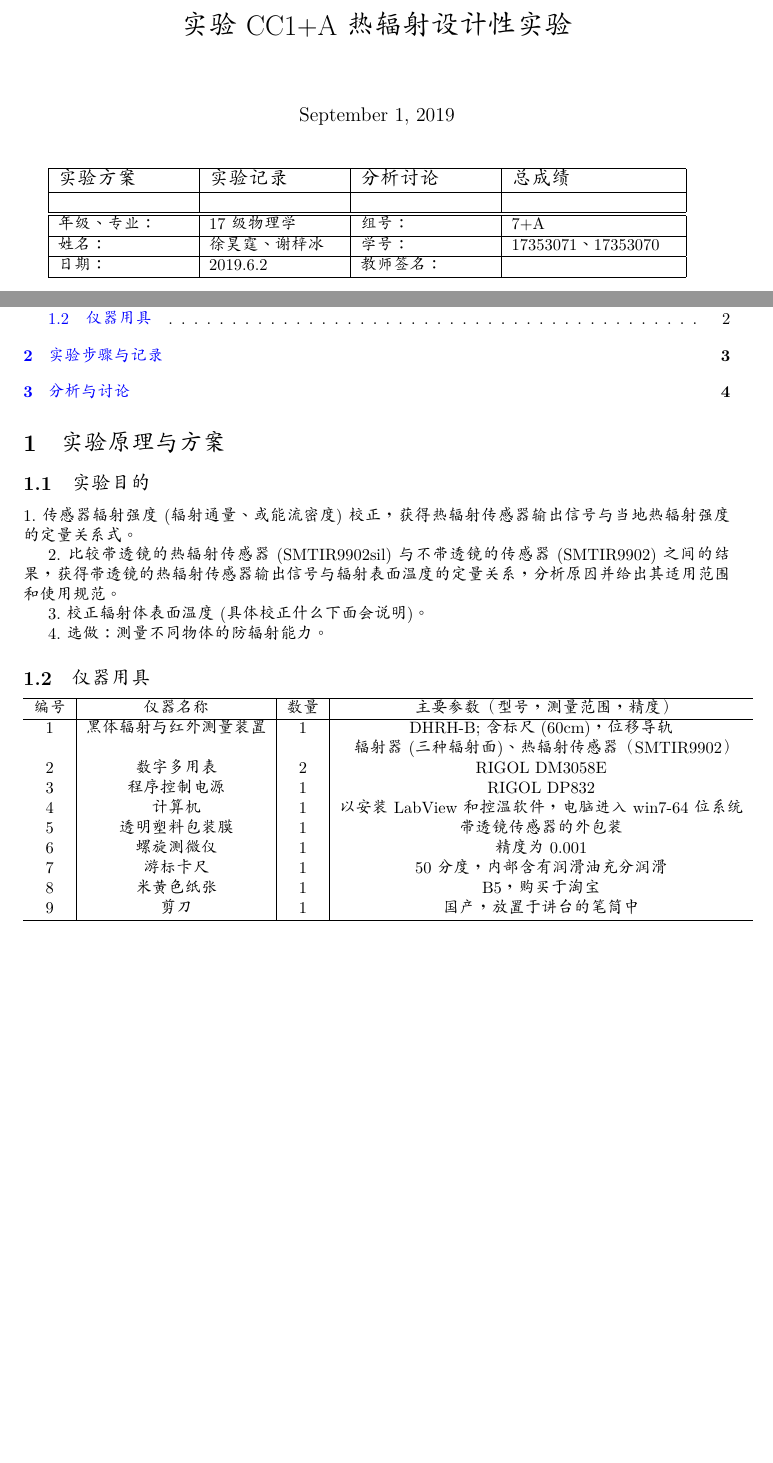
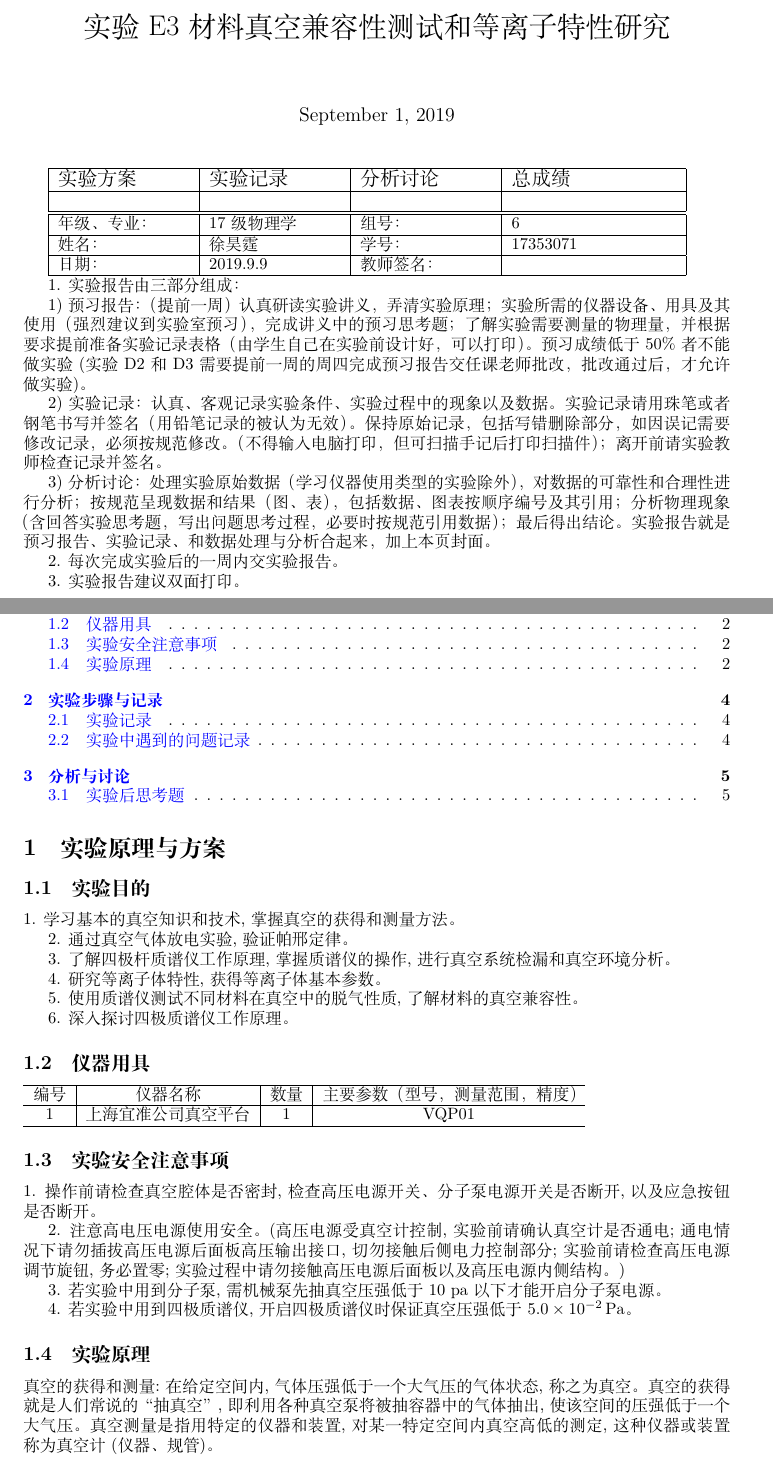
Before and after one commit to SimonWangOne/MPL, a LaTeX document (E3/report.tex, which reads E3/macros.tex): two parts of pages 1 and 2 of 4 before the commit and two parts of pages 1 and 2 of 5 after it, joined at a grey line, cut at the place of the change, the shorter picture padded with empty space. Compiled offline with XeLaTeX.

Commit message:
initial version of report E3

```diff
--- a/E3/macros.tex
+++ b/E3/macros.tex
@@ -1,5 +1,5 @@
 \usepackage{xeCJK}
-\setCJKmainfont{AR PL UKai CN}
+%\setCJKmainfont{AR PL UKai CN}
 \usepackage{geometry}
 \usepackage{caption}
 \usepackage{graphicx, subfig}
--- a/E3/report.tex
+++ b/E3/report.tex
@@ -1,4 +1,4 @@
-\documentclass[utf8]{article}
+\documentclass{article}
 \input{macros.tex}
 
 %\cpic{<尺寸>}{<文件名>}}用于生成居中的图片。
@@ -16,7 +16,7 @@
 \caption{#3\label{#2}}
 \end{figure}
 }
-\title{实验CC1+A 热辐射设计性实验}
+\title{实验E3 材料真空兼容性测试和等离子特性研究}
 \begin{document}
 \maketitle
 	\begin{tabular}{|p{8em}|p{8em}|p{8em}|p{10em}|}
@@ -26,45 +26,63 @@
 		        &          &          &  \\
 	    \hline
 	\hline
-	年级、专业： &17级物理学 &组号：& 7+A \\
+	年级、专业： &17级物理学 &组号：& 6 \\
 	\hline
-	姓名：& 徐昊霆、谢梓冰 &学号：&17353071、17353070  \\
+	姓名：& 徐昊霆 &学号：&17353071  \\
 	\hline
-	日期：& 2019.6.2 &教师签名： &  \\
+	日期：& 2019.9.9 &教师签名： &  \\
     \hline
         \end{tabular}
 
+        1. 实验报告由三部分组成：
+
+        1) 预习报告：（提前一周）认真研读实验讲义，弄清实验原理；实验所需的仪器设备、用具及其使用（强烈建议到实验室预习），完成讲义中的预习思考题；了解实验需要测量的物理量，并根据要求提前准备实验记录表格（由学生自己在实验前设计好，可以打印）。预习成绩低于50\%者不能做实验(实验D2和D3需要提前一周的周四完成预习报告交任课老师批改，批改通过后，才允许做实验)。
+
+        2) 实验记录：认真、客观记录实验条件、实验过程中的现象以及数据。实验记录请用珠笔或者钢笔书写并签名（用铅笔记录的被认为无效）。保持原始记录，包括写错删除部分，如因误记需要修改记录，必须按规范修改。（不得输入电脑打印，但可扫描手记后打印扫描件）；离开前请实验教师检查记录并签名。
+
+    3) 分析讨论：处理实验原始数据（学习仪器使用类型的实验除外），对数据的可靠性和合理性进行分析；按规范呈现数据和结果（图、表），包括数据、图表按顺序编号及其引用；分析物理现象（含回答实验思考题，写出问题思考过程，必要时按规范引用数据）；最后得出结论。
+    实验报告就是预习报告、实验记录、和数据处理与分析合起来，加上本页封面。
+
+    2. 每次完成实验后的一周内交实验报告。
+
+    3. 实验报告建议双面打印。
 \newpage
 \tableofcontents
 \section{实验原理与方案}
 
 \subsection{实验目的}
 \par
-1.传感器辐射强度(辐射通量、或能流密度)校正，\textbf{获得热辐射传感器输出信号与当地热辐射强度的定量关系式。}
+1. 学习基本的真空知识和技术,掌握真空的获得和测量方法。
 \par
-2.比较带透镜的热辐射传感器(SMTIR9902sil)与不带透镜的传感器(SMTIR9902)之间的结果，\textbf{获得带透镜的热辐射传感器输出信号与辐射表面温度的定量关系}，分析原因并给出其适用范围和使用规范。
-\par
-3.校正辐射体表面温度(具体校正什么下面会说明)。
-\par
-4.选做：测量不同物体的防辐射能力。
+2. 通过真空气体放电实验,验证帕邢定律。
+
+3. 了解四极杆质谱仪工作原理,掌握质谱仪的操作,进行真空系统检漏和真空环境分
+析。
+
+4. 研究等离子体特性,获得等离子体基本参数。
+
+5. 使用质谱仪测试不同材料在真空中的脱气性质,了解材料的真空兼容性。
+
+6. 深入探讨四极质谱仪工作原理。
 \subsection{仪器用具}
-		\begin{tabular}{c|c|c|c}
-			\hline
-			编号 & 仪器名称 &数量& 主要参数（型号，测量范围，精度） \\
-			\hline
-			1 &  黑体辐射与红外测量装置 &1 &DHRH-B;含标尺(60cm)，位移导轨\\
-			& & & 辐射器(三种辐射面)、热辐射传感器（SMTIR9902）\\
-			2 & 数字多用表&2 & RIGOL DM3058E \\
-			3 & 程序控制电源 & 1 &RIGOL DP832 \\
-			4 & 计算机& 1 & 以安装LabView和控温软件，电脑进入win7-64位系统 \\
-			5&透明塑料包装膜 &1& 带透镜传感器的外包装 \\
-			6&螺旋测微仪&1& 精度为0.001\\
-			7&游标卡尺&1& 50分度，内部含有润滑油充分润滑\\
-			8&米黄色纸张&1& B5，购买于淘宝\\
-			9&剪刀&1& 国产，放置于讲台的笔筒中\\
-			\hline
+\begin{tabular}{c|c|c|c}
+	\hline
+        编号 & 仪器名称 &数量& 主要参数（型号，测量范围，精度） \\
+	\hline
+	1 &  上海宜准公司  真空平台 &1 & VQP01\\
+	\hline
 
 \end{tabular}
+\subsection{实验安全注意事项}
 
+1. 操作前请检查真空腔体是否密封,检查高压电源开关、分子泵电源开关是否断开,以及应急按钮是否断开。
 
+2. 注意高电压电源使用安全。(高压电源受真空计控制,实验前请确认真空计是否通电;通电情况下请勿插拔高压电源后面板高压输出接口,切勿接触后侧电力控制部分;实验前请检查高压电源调节旋钮,务必置零;实验过程中请勿接触高压电源后面板以及高压电源内侧结构。)
 
+3. 若实验中用到分子泵,需机械泵先抽真空压强低于 10 pa 以下才能开启分子泵电源。
+
+4. 若实验中用到四极质谱仪,开启四极质谱仪时保证真空压强低于 $5.0\times 10^{-2}\SIPa$。
+
+\subsection{实验原理}
+
+真空的获得和测量:在给定空间内,气体压强低于一个大气压的气体状态,称之为真空。真空的获得就是人们常说的“抽真空”,即利用各种真空泵将被抽容器中的气体抽出,使该空间的压强低于一个大气压。真空测量是指用特定的仪器和装置,对某一特定空间内真空高低的测定,这种仪器或装置称为真空计(仪器、规管)。
```
Also changed, not shown: E3/report.pdf, E3/report.tex (16 more changed lines), 4 other files.
